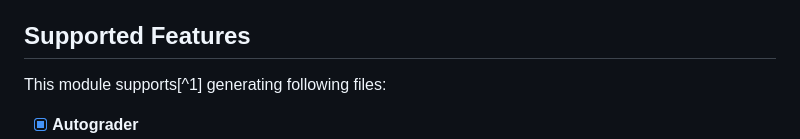
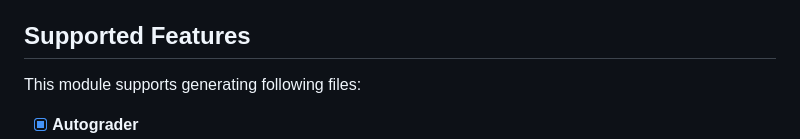
Before and after one commit to cics-syslab/MAGI, a Markdown page: modules/ClientServerSocket/README.MD, the part around the change printed below. Drawn GitHub-style.

```diff
--- a/modules/ClientServerSocket/README.MD
+++ b/modules/ClientServerSocket/README.MD
@@ -19,7 +19,7 @@ programming concepts, client-server architecture, and applying logical reasoning
 
 ## Supported Features
 
-This module supports[^1] generating following files:
+This module supports generating following files:
 
 - [x] **Autograder**
 - [x] **Documentation**
```
Also changed, not shown: other parts of modules/ClientServerSocket/README.MD (+2 -4 lines).
